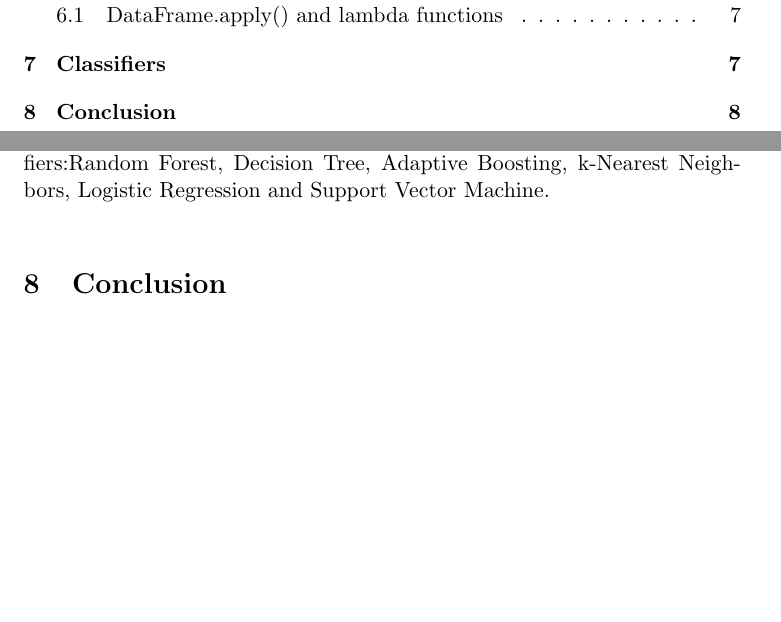
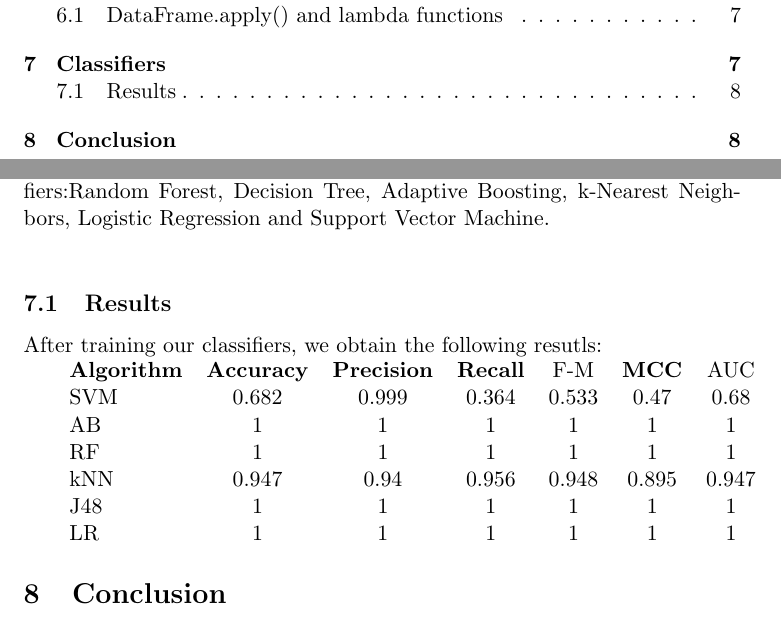
Before and after one commit to lnyaki/BigDataProject3, a LaTeX document (report/report.tex): two parts of pages 2 and 8 of 8, joined at a grey line, cut so that both start at the same text, the shorter picture padded with empty space. Compiled offline with pdfLaTeX.

Commit message:
Tab part 1

```diff
--- a/report/report.tex
+++ b/report/report.tex
@@ -171,11 +171,22 @@ In \textit{Cresci et al.} the following 8 classifiers are proposed: Random Fores
 
 For the sake of simplicity, we decided to focus on the following classifiers:Random Forest,  Decision Tree, Adaptive Boosting, k-Nearest Neighbors, Logistic Regression and Support Vector Machine.\\
 
+\subsection{Results}
+After training our classifiers, we obtain the following resutls:
+
+\begin{tabular}{lcccccc}
+	\textbf{Algorithm} 	& \textbf{Accuracy} 	& \textbf{Precision} & \textbf{Recall} & F-M 	& \textbf{MCC} & AUC\\
+	SVM			&	0.682	&	0.999	&	0.364	&0.533 & 0.47 & 0.68\\
+	AB			&	1		&	1		&	1		& 1 	&	1	& 1   \\
+	RF			&	1		&	1		&	1		& 1   	&	1	& 1  \\
+	kNN			&	0.947	&	0.94	&	0.956	& 0.948 & 0.895 & 0.947\\
+	J48			&	1		&	1		&	1		& 1 	&	1	& 1   \\
+	LR			&	1		&	1		&	1		& 1 	&	1	& 1   \\
+\end{tabular}
 
 \section{Conclusion}
 In this project, we first familiarized ourselves with the various dataset provided before starting building features that emulated the 5 studies described in Cresci \textit{et al}. \\
 Based on those features and and the Class A, and Class C feature set provided by Cresci \textit{et al.}, we generated for each of the 6 datasets, a pair of Class A and Class C features dataset for which every row was labeled as either 'human' or 'bot'.\\
-
 Once these features were generated and labeled, they were used them to train various \textit{classifiers} in hope to be able to distinguish fake users from legitimate users.
 
 \bibliography{bibliography}
```
Also changed, not shown: report/report.tex (2 more changed lines).
